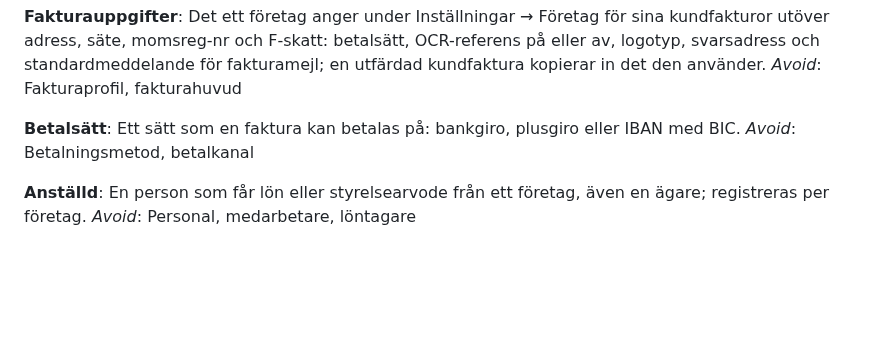
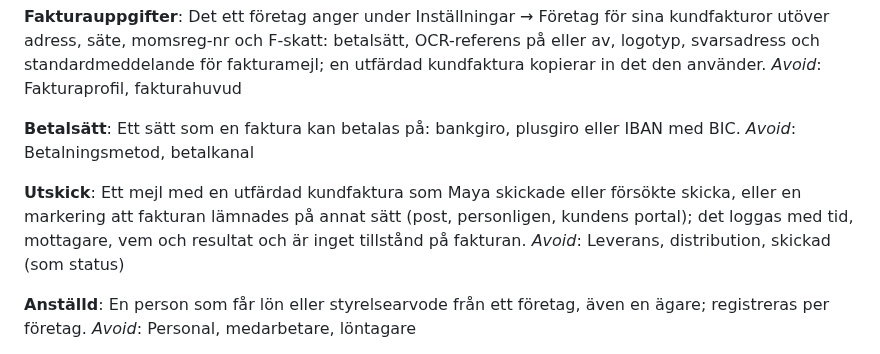
Before and after one commit to hartwigcarlsson/maya, a Markdown page: GLOSSARY.md, the part around the change. GitHub-like rendering; blank space fills up the shorter version.

Commit message:
docs: define utskick in the glossary
Ett utskick är ett skickat eller misslyckat fakturamejl eller en
markering att fakturan lämnades på annat sätt (#138), och inget
tillstånd på fakturan.

BFL: ej berörd

Co-Authored-By: Claude Opus 5.5 <noreply@anthropic.com>

```diff
--- a/GLOSSARY.md
+++ b/GLOSSARY.md
@@ -199,6 +199,10 @@ _Avoid_: Fakturaprofil, fakturahuvud
 Ett sätt som en faktura kan betalas på: bankgiro, plusgiro eller IBAN med BIC.
 _Avoid_: Betalningsmetod, betalkanal
 
+**Utskick**:
+Ett mejl med en utfärdad kundfaktura som Maya skickade eller försökte skicka, eller en markering att fakturan lämnades på annat sätt (post, personligen, kundens portal); det loggas med tid, mottagare, vem och resultat och är inget tillstånd på fakturan.
+_Avoid_: Leverans, distribution, skickad (som status)
+
 **Anställd**:
 En person som får lön eller styrelsearvode från ett företag, även en ägare; registreras per företag.
 _Avoid_: Personal, medarbetare, löntagare
```
